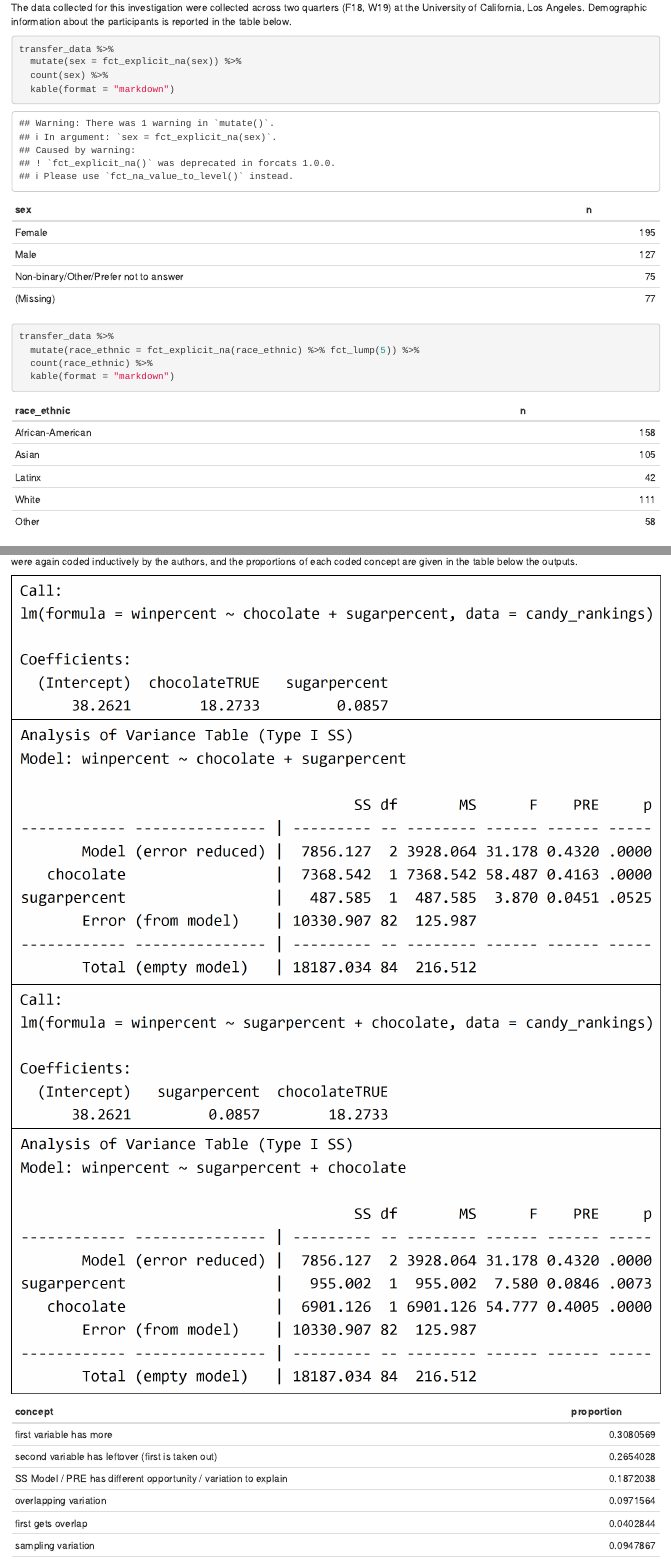
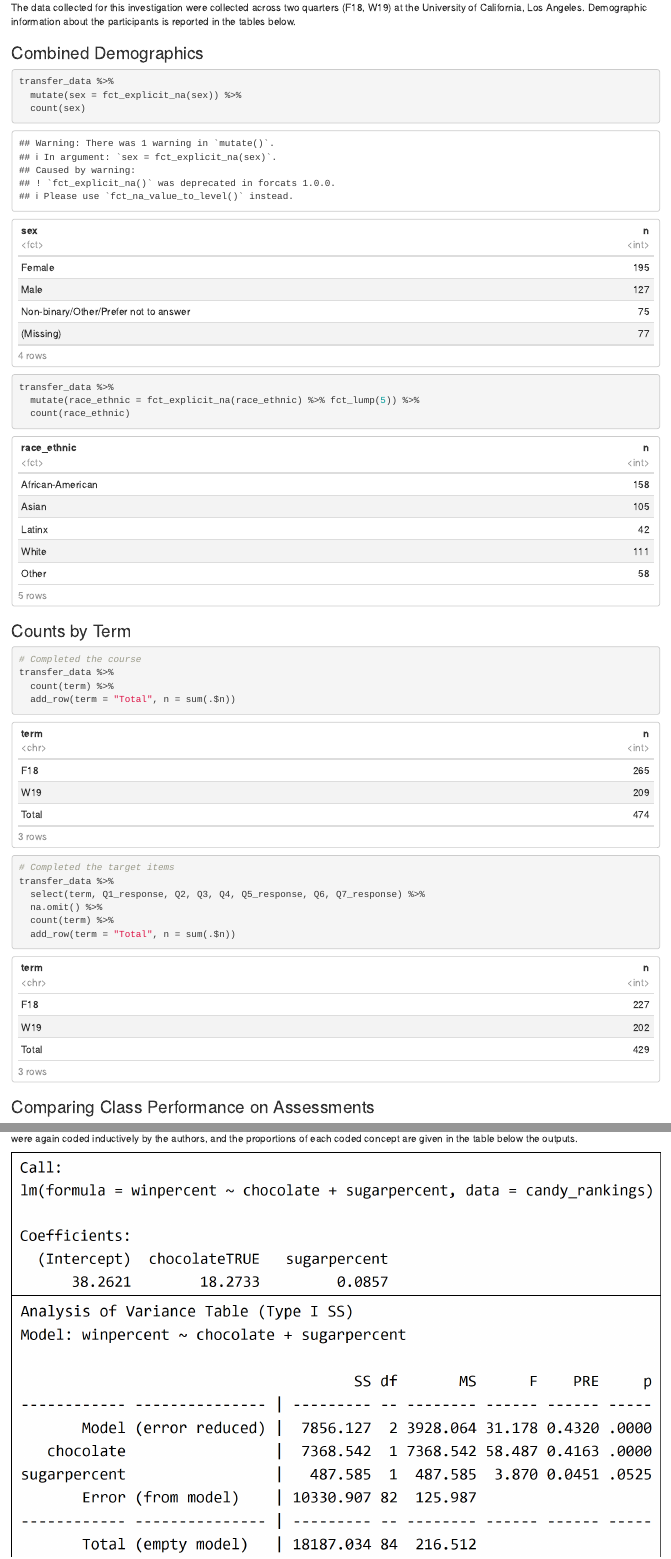
Before and after one commit to adamblake/modeling_first, an R Markdown document (modelling_first.Rmd): the page in a window 1100 px wide, from 180 px down, and a second part further down, joined at a grey line. Rendered offline with R 4.5, knitr and Pandoc, with nearby package versions; some code elsewhere in the file could not run offline.

Commit message:
Add counts by term, remove images

````diff
--- a/modelling_first.Rmd
+++ b/modelling_first.Rmd
@@ -83,18 +83,38 @@ transfer_data <- transfer_data_raw %>%
 
 ## Course Description
 
-The data collected for this investigation were collected across two quarters (F18, W19) at the University of California, Los Angeles. Demographic information about the participants is reported in the table below.
+The data collected for this investigation were collected across two quarters (F18, W19) at the University of California, Los Angeles. Demographic information about the participants is reported in the tables below.
 
-```{r demographics}
+### Combined Demographics
+
+```{r demographics_all}
 transfer_data %>%
   mutate(sex = fct_explicit_na(sex)) %>%
-  count(sex) %>%
-  kable(format = "markdown")
+  count(sex)
 transfer_data %>%
   mutate(race_ethnic = fct_explicit_na(race_ethnic) %>% fct_lump(5)) %>%
-  count(race_ethnic) %>%
-  kable(format = "markdown")
+  count(race_ethnic)
 ```
+
+### Counts by Term
+
+```{r counts_by_term}
+# Completed the course
+transfer_data %>%
+  count(term) %>%
+  add_row(term = "Total", n = sum(.$n))
+
+# Completed the target items
+transfer_data %>%
+  select(term, Q1_response, Q2, Q3, Q4, Q5_response, Q6, Q7_response) %>%
+  na.omit() %>%
+  count(term) %>%
+  add_row(term = "Total", n = sum(.$n))
+```
+
+
+
+### Comparing Class Performance on Assessments
 
 Each quarter lasted ten weeks during which students completed the full course. Students were scored on their homework completion, and completed five quizzes and a final exam. The relevant questions on transfer were given as an optional extra credit section at the end of the final exam, but for comparison, the mean scores on all of the classwork are given here (values in parentheses indicate the margin of error).
 
@@ -279,6 +280,5 @@ transfer_data %>%
   # tally / compute proportions
   map_df(mean, na.rm = TRUE) %>%
   transpose_tbl() %>%
-  set_names(c("concept", "proportion")) %>%
-  kable(format = "markdown")
+  set_names(c("concept", "proportion"))
 ```
````
Also changed, not shown: modelling_first.html, modelling_first.Rmd (43 more changed lines).
